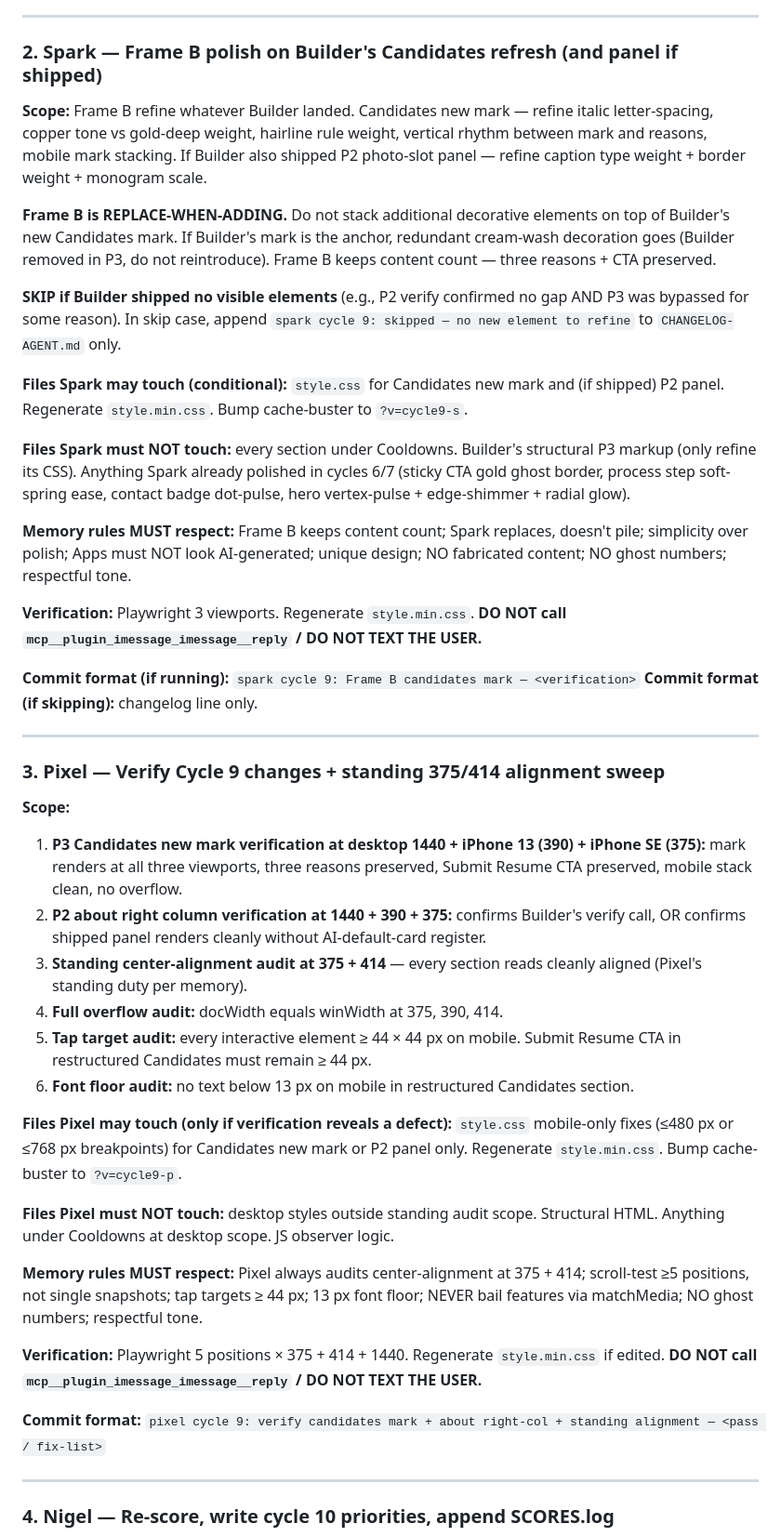
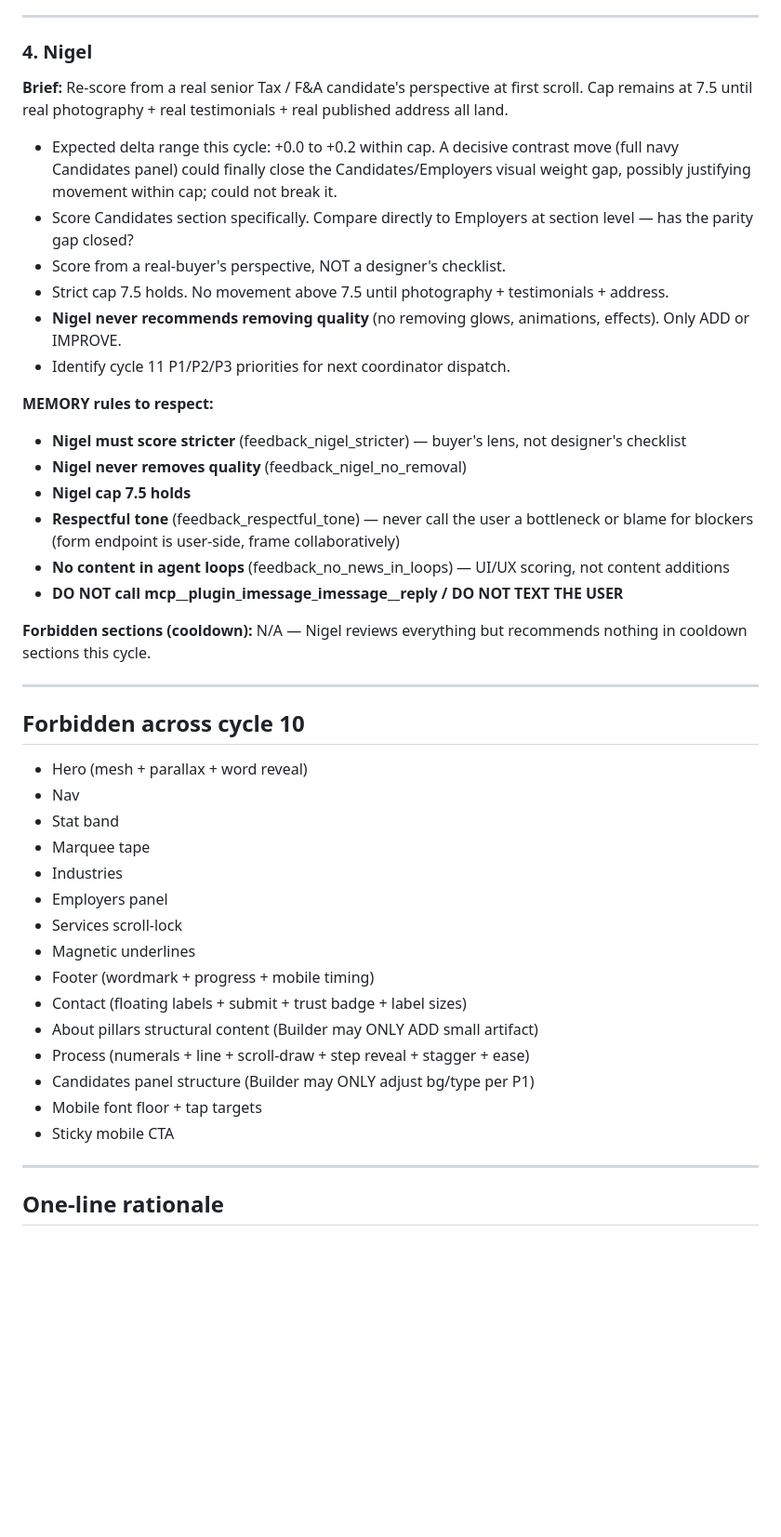
Before and after one commit to zed0minat0r/mackai-west, a Markdown page: AGENT-PLAN.md, the part around one of its changes. Shown at 93% size. Drawn GitHub-style; blank space fills up the shorter version.

```diff
--- a/AGENT-PLAN.md
+++ b/AGENT-PLAN.md
@@ -98,48 +105,48 @@ Replace the existing Candidates treatment (cream gradient + 3px copper left-edge
 
 ---
 
-### 2. Spark — Frame B polish on Builder's Candidates refresh (and panel if shipped)
+### 4. Nigel
 
-**Scope:** Frame B refine whatever Builder landed. Candidates new mark — refine italic letter-spacing, copper tone vs gold-deep weight, hairline rule weight, vertical rhythm between mark and reasons, mobile mark stacking. If Builder also shipped P2 photo-slot panel — refine caption type weight + border weight + monogram scale.
+**Brief:** Re-score from a real senior Tax / F&A candidate's perspective at first scroll. Cap remains at 7.5 until real photography + real testimonials + real published address all land.
 
-**Frame B is REPLACE-WHEN-ADDING.** Do not stack additional decorative elements on top of Builder's new Candidates mark. If Builder's mark is the anchor, redundant cream-wash decoration goes (Builder removed in P3, do not reintroduce). Frame B keeps content count — three reasons + CTA preserved.
+- Expected delta range this cycle: +0.0 to +0.2 within cap. A decisive contrast move (full navy Candidates panel) could finally close the Candidates/Employers visual weight gap, possibly justifying movement within cap; could not break it.
+- Score Candidates section specifically. Compare directly to Employers at section level — has the parity gap closed?
+- Score from a real-buyer's perspective, NOT a designer's checklist.
+- Strict cap 7.5 holds. No movement above 7.5 until photography + testimonials + address.
+- **Nigel never recommends removing quality** (no removing glows, animations, effects). Only ADD or IMPROVE.
+- Identify cycle 11 P1/P2/P3 priorities for next coordinator dispatch.
 
-**SKIP if Builder shipped no visible elements** (e.g., P2 verify confirmed no gap AND P3 was bypassed for some reason). In skip case, append `spark cycle 9: skipped — no new element to refine` to `CHANGELOG-AGENT.md` only.
+**MEMORY rules to respect:**
+- **Nigel must score stricter** (feedback_nigel_stricter) — buyer's lens, not designer's checklist
+- **Nigel never removes quality** (feedback_nigel_no_removal)
+- **Nigel cap 7.5 holds**
+- **Respectful tone** (feedback_respectful_tone) — never call the user a bottleneck or blame for blockers (form endpoint is user-side, frame collaboratively)
+- **No content in agent loops** (feedback_no_news_in_loops) — UI/UX scoring, not content additions
+- **DO NOT call mcp__plugin_imessage_imessage__reply / DO NOT TEXT THE USER**
 
-**Files Spark may touch (conditional):** `style.css` for Candidates new mark and (if shipped) P2 panel. Regenerate `style.min.css`. Bump cache-buster to `?v=cycle9-s`.
-
-**Files Spark must NOT touch:** every section under Cooldowns. Builder's structural P3 markup (only refine its CSS). Anything Spark already polished in cycles 6/7 (sticky CTA gold ghost border, process step soft-spring ease, contact badge dot-pulse, hero vertex-pulse + edge-shimmer + radial glow).
-
-**Memory rules MUST respect:** Frame B keeps content count; Spark replaces, doesn't pile; simplicity over polish; Apps must NOT look AI-generated; unique design; NO fabricated content; NO ghost numbers; respectful tone.
-
-**Verification:** Playwright 3 viewports. Regenerate `style.min.css`. **DO NOT call `mcp__plugin_imessage_imessage__reply` / DO NOT TEXT THE USER.**
-
-**Commit format (if running):** `spark cycle 9: Frame B candidates mark — <verification>`
-**Commit format (if skipping):** changelog line only.
+**Forbidden sections (cooldown):** N/A — Nigel reviews everything but recommends nothing in cooldown sections this cycle.
 
 ---
 
-### 3. Pixel — Verify Cycle 9 changes + standing 375/414 alignment sweep
+## Forbidden across cycle 10
 
-**Scope:**
-1. **P3 Candidates new mark verification at desktop 1440 + iPhone 13 (390) + iPhone SE (375):** mark renders at all three viewports, three reasons preserved, Submit Resume CTA preserved, mobile stack clean, no overflow.
-2. **P2 about right column verification at 1440 + 390 + 375:** confirms Builder's verify call, OR confirms shipped panel renders cleanly without AI-default-card register.
-3. **Standing center-alignment audit at 375 + 414** — every section reads cleanly aligned (Pixel's standing duty per memory).
-4. **Full overflow audit:** docWidth equals winWidth at 375, 390, 414.
-5. **Tap target audit:** every interactive element ≥ 44 × 44 px on mobile. Submit Resume CTA in restructured Candidates must remain ≥ 44 px.
-6. **Font floor audit:** no text below 13 px on mobile in restructured Candidates section.
-
-**Files Pixel may touch (only if verification reveals a defect):** `style.css` mobile-only fixes (≤480 px or ≤768 px breakpoints) for Candidates new mark or P2 panel only. Regenerate `style.min.css`. Bump cache-buster to `?v=cycle9-p`.
-
-**Files Pixel must NOT touch:** desktop styles outside standing audit scope. Structural HTML. Anything under Cooldowns at desktop scope. JS observer logic.
-
-**Memory rules MUST respect:** Pixel always audits center-alignment at 375 + 414; scroll-test ≥5 positions, not single snapshots; tap targets ≥ 44 px; 13 px font floor; NEVER bail features via matchMedia; NO ghost numbers; respectful tone.
-
-**Verification:** Playwright 5 positions × 375 + 414 + 1440. Regenerate `style.min.css` if edited. **DO NOT call `mcp__plugin_imessage_imessage__reply` / DO NOT TEXT THE USER.**
-
-**Commit format:** `pixel cycle 9: verify candidates mark + about right-col + standing alignment — <pass / fix-list>`
+- Hero (mesh + parallax + word reveal)
+- Nav
+- Stat band
+- Marquee tape
+- Industries
+- Employers panel
+- Services scroll-lock
+- Magnetic underlines
+- Footer (wordmark + progress + mobile timing)
+- Contact (floating labels + submit + trust badge + label sizes)
+- About pillars structural content (Builder may ONLY ADD small artifact)
+- Process (numerals + line + scroll-draw + step reveal + stagger + ease)
+- Candidates panel structure (Builder may ONLY adjust bg/type per P1)
+- Mobile font floor + tap targets
+- Sticky mobile CTA
 
 ---
 
-### 4. Nigel — Re-score, write cycle 10 priorities, append SCORES.log
+## One-line rationale
 
```
Also changed, not shown: other parts of AGENT-PLAN.md (+74 -111 lines), CHANGELOG-AGENT.md (+1 -0 lines).
